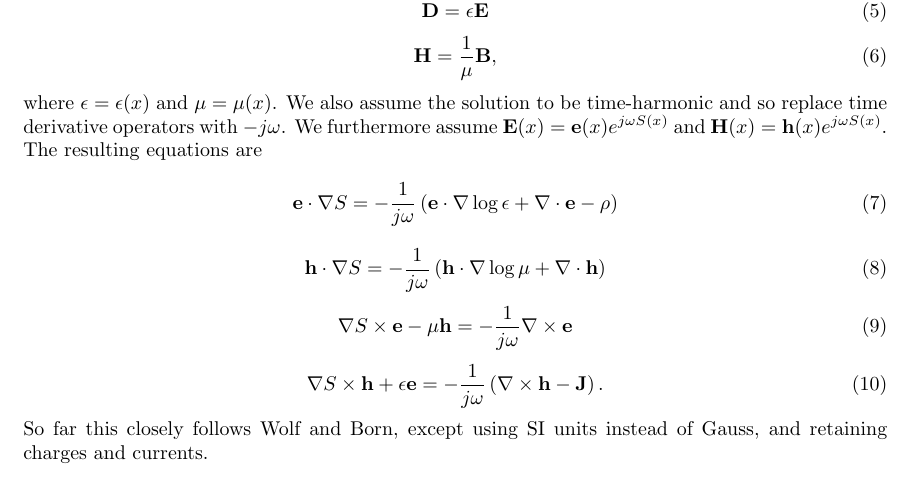
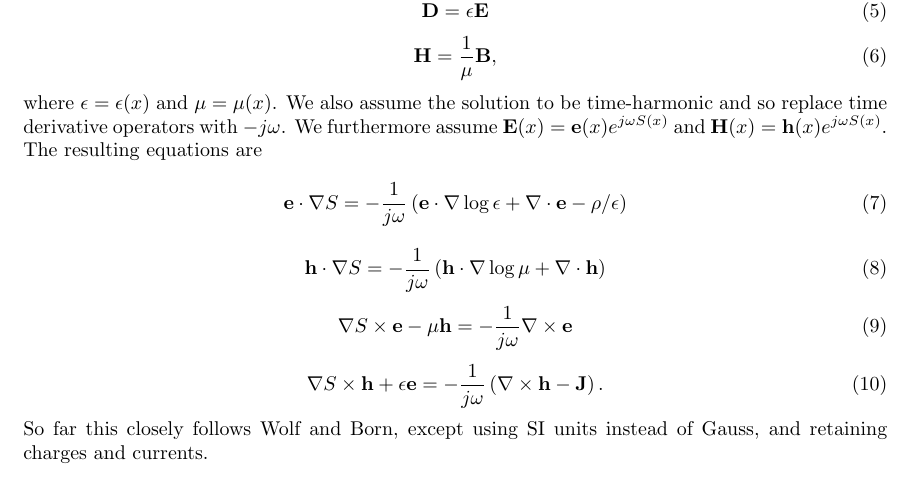
Before and after one commit to Snazzilicious/MultiScaleMaxwell, a LaTeX document (MultiScaleMaxwell.tex): part of page 1 of 6, cut so that both start at the same text. Compiled offline with pdfLaTeX.

Commit message:
missed rho divided by epsilon

```diff
--- a/MultiScaleMaxwell.tex
+++ b/MultiScaleMaxwell.tex
@@ -52,7 +52,7 @@ where $\epsilon=\epsilon(x)$ and $\mu=\mu(x)$. We also assume the solution to be
 %\end{equation}
 % NOTE: Using SI units instead of Gauss
 \begin{equation}\label{eq:max1}
-	\mathbf{e}\cdot\nabla S = -\frac{1}{j\omega}\left( \mathbf{e}\cdot\nabla\log{\epsilon} + \nabla\cdot\mathbf{e}-\rho \right)
+	\mathbf{e}\cdot\nabla S = -\frac{1}{j\omega}\left( \mathbf{e}\cdot\nabla\log{\epsilon} + \nabla\cdot\mathbf{e}-\rho/\epsilon \right)
 \end{equation}
 \begin{equation}\label{eq:max2}
 	\mathbf{h}\cdot\nabla S = -\frac{1}{j\omega}\left( \mathbf{h}\cdot\nabla\log{\mu} + \nabla\cdot\mathbf{h}\right)
```
